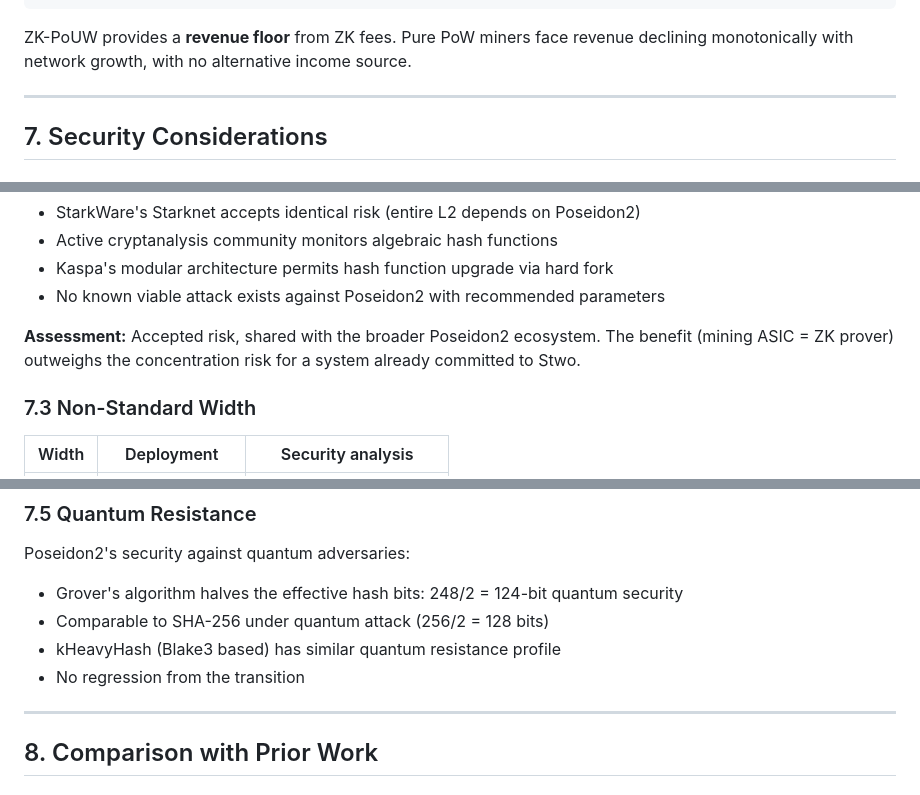
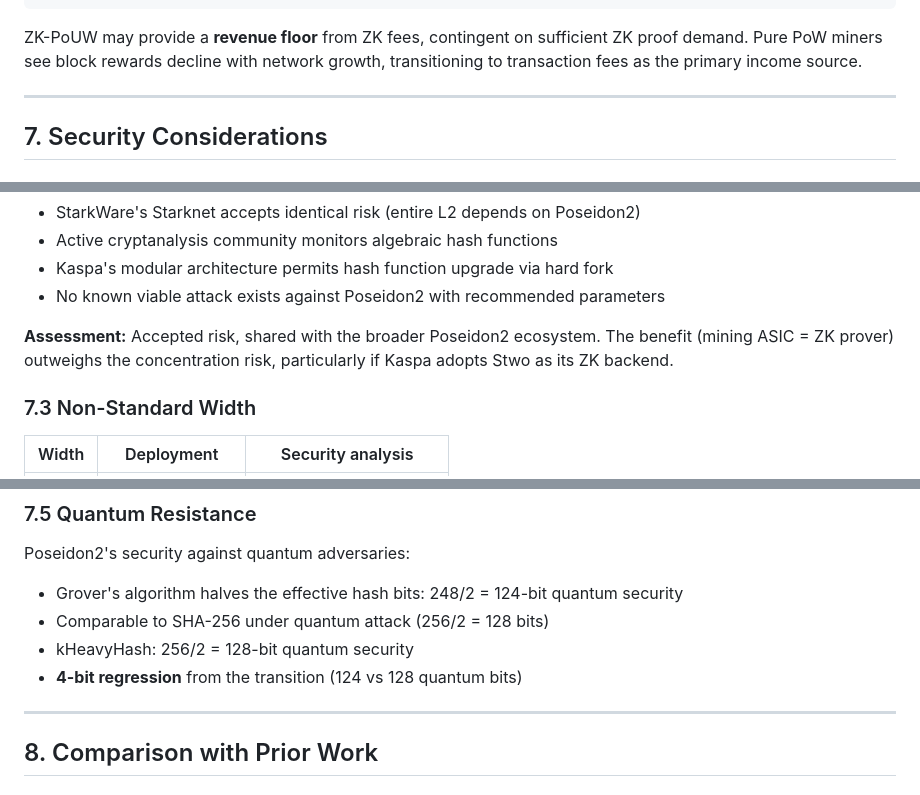
Before and after one commit to RossKU/ZK-SPoW, a Markdown page: zk-pouw.md, 3 parts joined by grey strips. Rendered like a GitHub page.

````diff
--- a/zk-pouw.md
+++ b/zk-pouw.md
@@ -381,7 +381,7 @@ Revenue/ASIC
     └────────────────────────→ Network size N
 ```
 
-ZK-PoUW provides a **revenue floor** from ZK fees. Pure PoW miners face revenue declining monotonically with network growth, with no alternative income source.
+ZK-PoUW may provide a **revenue floor** from ZK fees, contingent on sufficient ZK proof demand. Pure PoW miners see block rewards decline with network growth, transitioning to transaction fees as the primary income source.
 
 ---
 
@@ -407,7 +407,7 @@ Poseidon2 [3] maintains 128-bit security with capacity c = 8 M31 elements (248 b
 - Kaspa's modular architecture permits hash function upgrade via hard fork
 - No known viable attack exists against Poseidon2 with recommended parameters
 
-**Assessment:** Accepted risk, shared with the broader Poseidon2 ecosystem. The benefit (mining ASIC = ZK prover) outweighs the concentration risk for a system already committed to Stwo.
+**Assessment:** Accepted risk, shared with the broader Poseidon2 ecosystem. The benefit (mining ASIC = ZK prover) outweighs the concentration risk, particularly if Kaspa adopts Stwo as its ZK backend.
 
 ### 7.3 Non-Standard Width
 
@@ -434,8 +434,8 @@ The pow\_hash = S[8..15] consists of rate elements (not capacity). Revealing rat
 Poseidon2's security against quantum adversaries:
 - Grover's algorithm halves the effective hash bits: 248/2 = 124-bit quantum security
 - Comparable to SHA-256 under quantum attack (256/2 = 128 bits)
-- kHeavyHash (Blake3 based) has similar quantum resistance profile
-- No regression from the transition
+- kHeavyHash: 256/2 = 128-bit quantum security
+- **4-bit regression** from the transition (124 vs 128 quantum bits)
 
 ---
 
````
Also changed, not shown: other parts of zk-pouw.md (+9 -9 lines), appendix-asic-architecture.md (+2 -2 lines).
